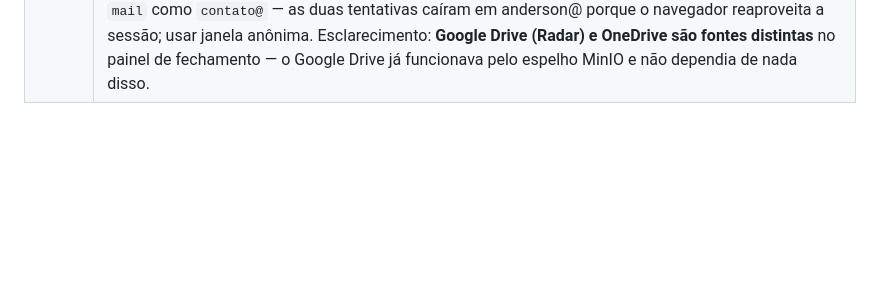
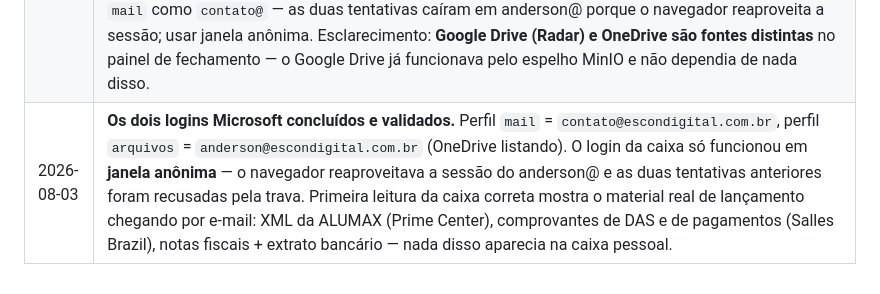
Before and after one commit to Andersonprocesso/escon-agentes-contabeis, a Markdown page: docs/ESCON-CONTEXTO.md, the part around the change. GitHub-like rendering; blank space fills up the shorter version.

Commit message:
chore: conclui os dois logins Microsoft e limpa arquivos temporarios de flow
Perfil mail em contato@ e perfil arquivos em anderson@, ambos validados. O
login da caixa so passou em janela anonima: o navegador reaproveitava a sessao
do anderson@ e a trava de conta recusou as duas tentativas anteriores.

A primeira leitura da caixa certa mostra o material real de lancamento
chegando por e-mail (XML da ALUMAX, comprovantes de DAS, notas e extrato),
que nao existia na caixa pessoal.

Co-Authored-By: Claude Sonnet 5 <noreply@anthropic.com>

```diff
--- a/docs/ESCON-CONTEXTO.md
+++ b/docs/ESCON-CONTEXTO.md
@@ -155,3 +155,4 @@ Dashboard: `python -m escon_agentes dashboard` → http://127.0.0.1:8787
 | 2026-08-03 | **API Contmatic Phoenix conectada** (`contmatic_api.py`): base `https://api.contmatic.com.br/public`, auth `Authorization: Bearer <token>` (token puro dá 401, apesar da doc dizer `apiKey`). Autentica como ESCON SOLUCOES CONTABEIS e lista **124 empresas** com `apelido` (Escon = `0001`, Nascimento de Araujo = `0088`) — o apelido é a chave dos demais serviços. **Liberado:** `/v1/clientes/self`, `/v1/empresas`, `/v1/usuarios`, `/v1/metadatas`, `/v1/cargos`, `/v1/horarios`. **Bloqueado:** `/v1/planocontas/{apelido}/{ano}` e `/v1/lancamentos/{apelido}/{ano}` — o Contmatic responde 422 *"O sistema ACESSORIA não pode usar este serviço"*: o token é do produto Acessórias, e esses dois pertencem ao Contábil. Para o Alexandre puxar o plano por empresa (hoje é um arquivo fixo, igual para todos) e enviar lançamento direto, é preciso um token emitido para o **Contábil**. `montar_lancamento()` já monta o corpo do POST, mas não envia — gravação em produção exige aprovação humana. |
 | 2026-08-03 | **Fechamento por competência no painel local** (`workflows/fechamento.py` + tela no `dashboard/static/`): para zerar contabilidade atrasada. Escolhe cliente + competência (aceita `jan/21`, `01/2021`, `2021-01`), aponta **pasta do PC**, **pasta do OneDrive** e/ou **Drive via Radar**; roda o Alexandre e mostra o andamento etapa por etapa; no fim dá para **conferir e baixar a planilha** do Contmatic. Cada competência tem pasta própria (`data/inbox/{cliente}/{AAAA-MM}/`) para jan/21 não se misturar com fev/21, e o Excel sai nomeado por competência. Endpoints: `POST /api/pastas/inspecionar` (confere antes de rodar), `POST/GET /api/fechamentos`, `GET /api/fechamentos/{cliente}/{comp}/planilha`. **Precisa ser o painel local** — o do Vercel não lê pasta do PC. Testado E2E: 2 documentos → 3 lançamentos por regra, 0 LLM, planilha de 5.835 bytes baixada. Achado: com `from __future__ import annotations`, modelo Pydantic declarado **dentro** de `create_app()` faz o FastAPI tratar o corpo como query param (422) — precisa ficar no nível do módulo. **OneDrive:** código pronto, mas exige adicionar `Files.Read.All` ao app do Azure (o login atual só tem Mail.Read/ReadWrite) e refazer o login. |
 | 2026-08-03 | **Dois logins Microsoft separados** (decisão do Anderson, para não repetir o episódio da caixa errada): perfil `mail` = `contato@escondigital.com.br` (Mail.Read/ReadWrite, cache `rachel_token_cache.json`) e perfil `arquivos` = `anderson@escondigital.com.br` (Files.Read.All, cache `arquivos_token_cache.json`). São contas diferentes e um token só não servia às duas. `get_access_token(perfil=...)` escolhe o cache e os escopos; `conferir_conta(perfil)` aborta se o login não for da conta esperada. Permissões concedidas no app do Azure (Files.Read, Files.Read.All, Files.ReadWrite + Mail). **OneDrive do anderson@ conectado e listando**. Pendente: o login do perfil `mail` como `contato@` — as duas tentativas caíram em anderson@ porque o navegador reaproveita a sessão; usar janela anônima. Esclarecimento: **Google Drive (Radar) e OneDrive são fontes distintas** no painel de fechamento — o Google Drive já funcionava pelo espelho MinIO e não dependia de nada disso. |
+| 2026-08-03 | **Os dois logins Microsoft concluídos e validados.** Perfil `mail` = `contato@escondigital.com.br`, perfil `arquivos` = `anderson@escondigital.com.br` (OneDrive listando). O login da caixa só funcionou em **janela anônima** — o navegador reaproveitava a sessão do anderson@ e as duas tentativas anteriores foram recusadas pela trava. Primeira leitura da caixa correta mostra o material real de lançamento chegando por e-mail: XML da ALUMAX (Prime Center), comprovantes de DAS e de pagamentos (Salles Brazil), notas fiscais + extrato bancário — nada disso aparecia na caixa pessoal. |
```
